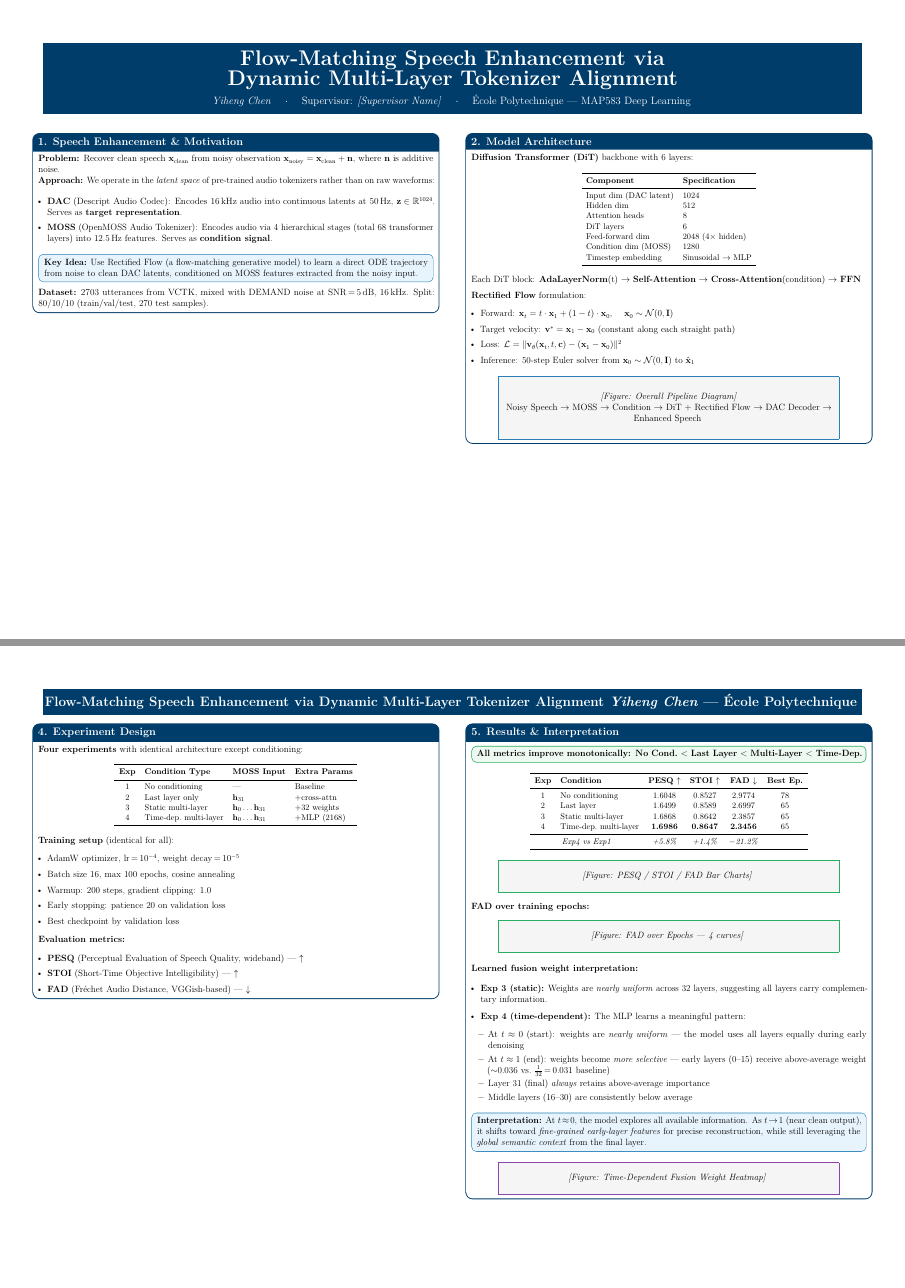
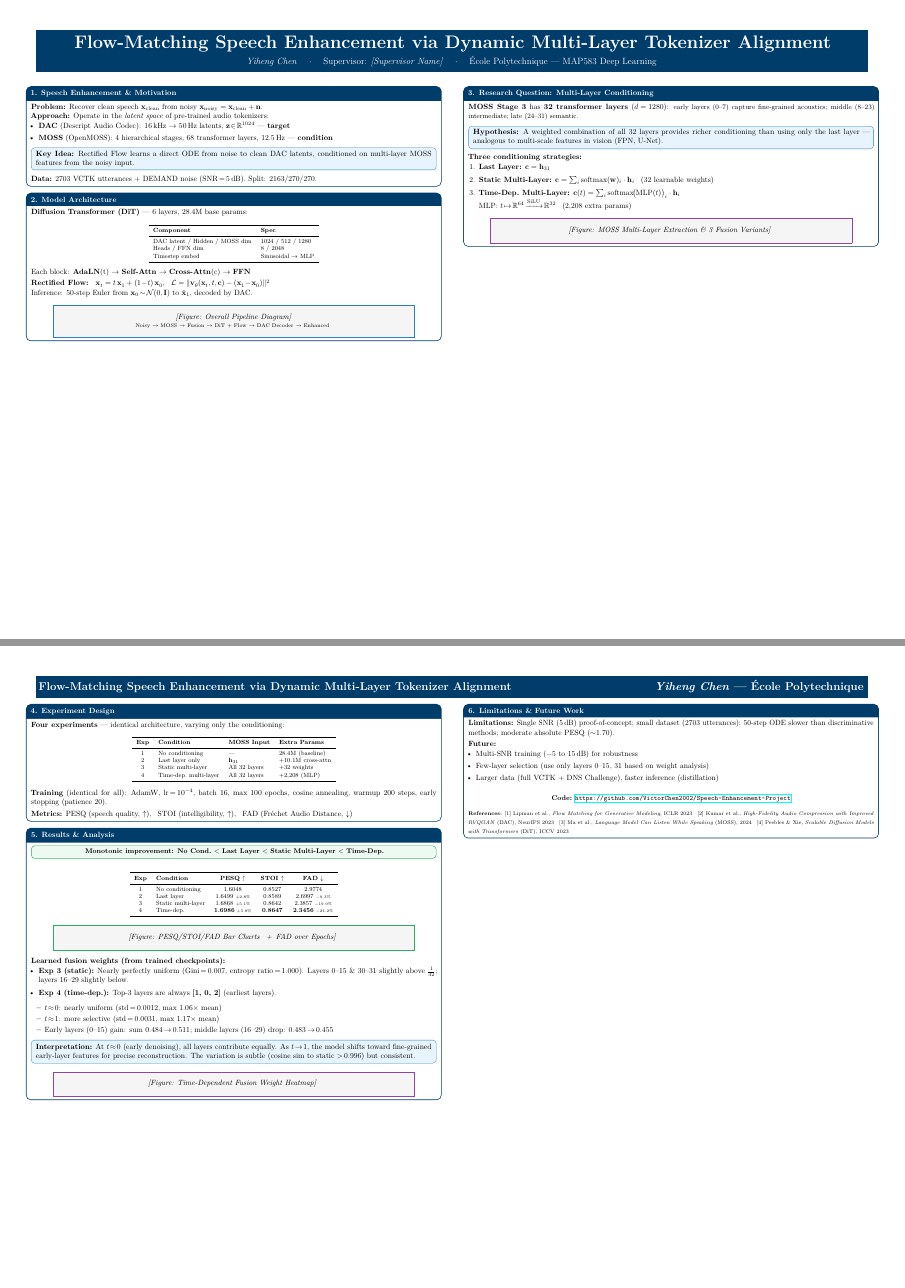
Before and after one commit to VictorChen2002/Speech-Enhancement-Project, a LaTeX document (poster/poster.tex): pages 1 and 3 of 4 before the commit and pages 1 and 2 of 2 after it, joined at a grey line. Compiled offline with pdfLaTeX.

Commit message:
fix: update poster to fit 2 A3 pages, update prompts with real inspection data
Poster fixes (was rendering as 4 pages):
- Reduce font 12pt->10pt, margins, title size, tcolorbox padding
- Condense all sections, merge figure placeholders
- Shrink figure placeholder padding from 18pt to 8pt
- Make references inline scriptsize, compress training setup
- Remove unused subcaption package

Content updates from inspection data:
- Fix MLP params: 2168 -> 2,208 (real count)
- Add real param counts: 28.4M base, +10.1M cross-attn
- Add % improvements inline in results table
- Update weight analysis: top-3 always [1,0,2], Gini=0.007
- Time-dep std 0.0012->0.0031, early layers gain 0.484->0.511

Image prompts updated with real values:
- Static weights: Gini=0.007, entropy ratio=1.000
- Time-dep: top layers [1,0,2], 2208 MLP params
- Results: exact % improvements, incremental gains
- Heatmap: full numeric pattern from trained model

```diff
--- a/poster/poster.tex
+++ b/poster/poster.tex
@@ -2,10 +2,10 @@
 % Flow-Matching Speech Enhancement Poster
 % 2 pages, A3 landscape, two columns each
 % ============================================================
-\documentclass[a3paper,landscape,12pt]{article}
+\documentclass[a3paper,landscape,10pt]{article}
 
 % ---- Geometry ----
-\usepackage[a3paper,landscape,margin=1.5cm,top=2cm,bottom=1.5cm]{geometry}
+\usepackage[a3paper,landscape,margin=1.2cm,top=1.4cm,bottom=1.2cm]{geometry}
 
 % ---- Packages ----
 \usepackage[utf8]{inputenc}
@@ -19,7 +19,6 @@
 \usepackage{booktabs}
 \usepackage{tabularx}
 \usepackage{caption}
-\usepackage{subcaption}
 \usepackage{tikz}
 \usepackage{tcolorbox}
 \usepackage{fancyhdr}
@@ -68,12 +67,12 @@
 \renewcommand{\headrulewidth}{0pt}
 
 % ---- Compact spacing ----
-\setlength{\parskip}{3pt}
+\setlength{\parskip}{2pt}
 \setlength{\parindent}{0pt}
-\setlength{\columnsep}{1.2cm}
+\setlength{\columnsep}{1cm}
 
 % ---- Caption style ----
-\captionsetup{font=small,labelfont=bf,skip=3pt}
+\captionsetup{font=footnotesize,labelfont=bf,skip=2pt}
 
 \begin{document}
 
@@ -85,81 +84,77 @@
 \begin{center}
 \colorbox{polytblue}{%
 \parbox{0.97\textwidth}{%
-\centering\vspace{8pt}
-{\fontsize{28}{34}\selectfont\bfseries\color{white}
-Flow-Matching Speech Enhancement via\\
-Dynamic Multi-Layer Tokenizer Alignment}\\[6pt]
-{\fontsize{14}{18}\selectfont\color{white!90}
+\centering\vspace{5pt}
+{\fontsize{24}{29}\selectfont\bfseries\color{white}
+Flow-Matching Speech Enhancement via Dynamic Multi-Layer Tokenizer Alignment}\\[4pt]
+{\fontsize{12}{15}\selectfont\color{white!90}
 \textit{Yiheng Chen} \quad $\cdot$ \quad
 Supervisor: \textit{[Supervisor Name]} \quad $\cdot$ \quad
-{\'E}cole Polytechnique --- MAP583 Deep Learning}\\[6pt]
+{\'E}cole Polytechnique --- MAP583 Deep Learning}\\[4pt]
 }}
 \end{center}
-\vspace{-2pt}
+\vspace{-4pt}
 
 \begin{multicols}{2}
 
 % =============== Section 1: Introduction & Problem ===============
 \begin{sectionbox}{1. Speech Enhancement \& Motivation}
 
-\textbf{Problem:} Recover clean speech $\mathbf{x}_\text{clean}$ from noisy observation $\mathbf{x}_\text{noisy} = \mathbf{x}_\text{clean} + \mathbf{n}$, where $\mathbf{n}$ is additive noise.
+\textbf{Problem:} Recover clean speech $\mathbf{x}_\text{clean}$ from noisy $\mathbf{x}_\text{noisy} = \mathbf{x}_\text{clean} + \mathbf{n}$.
 
-\textbf{Approach:} We operate in the \emph{latent space} of pre-trained audio tokenizers rather than on raw waveforms:
-
-\begin{itemize}[leftmargin=12pt,itemsep=1pt]
-  \item \textbf{DAC} (Descript Audio Codec): Encodes 16\,kHz audio into continuous latents at 50\,Hz, $\mathbf{z} \in \mathbb{R}^{1024}$. Serves as \textbf{target representation}.
-  \item \textbf{MOSS} (OpenMOSS Audio Tokenizer): Encodes audio via 4 hierarchical stages (total 68 transformer layers) into 12.5\,Hz features. Serves as \textbf{condition signal}.
+\textbf{Approach:} Operate in the \emph{latent space} of pre-trained audio tokenizers:
+\begin{itemize}[leftmargin=10pt,itemsep=0pt,topsep=1pt]
+  \item \textbf{DAC} (Descript Audio Codec): 16\,kHz $\to$ 50\,Hz latents, $\mathbf{z}\!\in\!\mathbb{R}^{1024}$ --- \textbf{target}
+  \item \textbf{MOSS} (OpenMOSS): 4 hierarchical stages, 68 transformer layers, 12.5\,Hz --- \textbf{condition}
 \end{itemize}
 
 \begin{highlightbox}
-\textbf{Key Idea:} Use Rectified Flow (a flow-matching generative model) to learn a direct ODE trajectory from noise to clean DAC latents, conditioned on MOSS features extracted from the noisy input.
+\textbf{Key Idea:} Rectified Flow learns a direct ODE from noise to clean DAC latents, conditioned on multi-layer MOSS features from the noisy input.
 \end{highlightbox}
 
-\textbf{Dataset:} 2703 utterances from VCTK, mixed with DEMAND noise at SNR\,=\,5\,dB, 16\,kHz. Split: 80/10/10 (train/val/test, 270 test samples).
+\textbf{Data:} 2703 VCTK utterances + DEMAND noise (SNR\,=\,5\,dB). Split: 2163/270/270.
 
 \end{sectionbox}
+
+\vspace{-2pt}
 
 % =============== Section 2: Model Architecture ===============
 \begin{sectionbox}{2. Model Architecture}
 
-\textbf{Diffusion Transformer (DiT)} backbone with 6 layers:
+\textbf{Diffusion Transformer (DiT)} --- 6 layers, 28.4M base params:
 
 \begin{center}
-\small
+\footnotesize
 \begin{tabular}{ll}
 \toprule
-\textbf{Component} & \textbf{Specification} \\
+\textbf{Component} & \textbf{Spec} \\
 \midrule
-Input dim (DAC latent) & 1024 \\
-Hidden dim & 512 \\
-Attention heads & 8 \\
-DiT layers & 6 \\
-Feed-forward dim & 2048 (4$\times$ hidden) \\
-Condition dim (MOSS) & 1280 \\
-Timestep embedding & Sinusoidal $\to$ MLP \\
+DAC latent / Hidden / MOSS dim & 1024 / 512 / 1280 \\
+Heads / FFN dim & 8 / 2048 \\
+Timestep embed & Sinusoidal $\to$ MLP \\
 \bottomrule
 \end{tabular}
 \end{center}
 
-Each DiT block: \textbf{AdaLayerNorm}(t) $\to$ \textbf{Self-Attention} $\to$ \textbf{Cross-Attention}(condition) $\to$ \textbf{FFN}
+\vspace{-2pt}
+Each block: \textbf{AdaLN}(t) $\to$ \textbf{Self-Attn} $\to$ \textbf{Cross-Attn}(c) $\to$ \textbf{FFN}
 
-\medskip
-\textbf{Rectified Flow} formulation:
-\begin{itemize}[leftmargin=12pt,itemsep=1pt]
-  \item Forward: $\mathbf{x}_t = t \cdot \mathbf{x}_1 + (1-t) \cdot \mathbf{x}_0$, \quad $\mathbf{x}_0 \sim \mathcal{N}(0, \mathbf{I})$
-  \item Target velocity: $\mathbf{v}^* = \mathbf{x}_1 - \mathbf{x}_0$ (constant along each straight path)
-  \item Loss: $\mathcal{L} = \| \mathbf{v}_\theta(\mathbf{x}_t, t, \mathbf{c}) - (\mathbf{x}_1 - \mathbf{x}_0) \|^2$
-  \item Inference: 50-step Euler solver from $\mathbf{x}_0 \sim \mathcal{N}(0,\mathbf{I})$ to $\hat{\mathbf{x}}_1$
-\end{itemize}
+\smallskip
+\textbf{Rectified Flow:} \enspace
+$\mathbf{x}_t = t\,\mathbf{x}_1 + (1\!-\!t)\,\mathbf{x}_0$, \enspace
+$\mathcal{L} = \|\mathbf{v}_\theta(\mathbf{x}_t,t,\mathbf{c}) - (\mathbf{x}_1\!-\!\mathbf{x}_0)\|^2$
+
+Inference: 50-step Euler from $\mathbf{x}_0\!\sim\!\mathcal{N}(0,\mathbf{I})$ to $\hat{\mathbf{x}}_1$, decoded by DAC.
 
 % Placeholder for architecture diagram
 \begin{center}
 \fcolorbox{accentblue}{lightgray}{%
-\parbox{0.85\linewidth}{\centering\vspace{18pt}
-\textit{[Figure: Overall Pipeline Diagram]}\\
-Noisy Speech $\to$ MOSS $\to$ Condition $\to$ DiT + Rectified Flow $\to$ DAC Decoder $\to$ Enhanced Speech
-\vspace{18pt}}}
+\parbox{0.88\linewidth}{\centering\vspace{8pt}
+\textit{[Figure: Overall Pipeline Diagram]}\\[-1pt]
+{\scriptsize Noisy $\to$ MOSS $\to$ Fusion $\to$ DiT + Flow $\to$ DAC Decoder $\to$ Enhanced}
+\vspace{8pt}}}
 \end{center}
 
 \end{sectionbox}
 
+\vspace{-2pt}
@@ -166,3 +162,5 @@ Noisy Speech $\to$ MOSS $\to$ Condition $\to$ DiT + Rectified Flow $\to$ DAC Dec
 % =============== Section 3: Research Question ===============
 \begin{sectionbox}{3. Research Question: Multi-Layer Conditioning}
 
+\textbf{MOSS Stage 3} has \textbf{32 transformer layers} ($d\!=\!1280$):
+{\small early layers (0--7) capture fine-grained acoustics; middle (8--23) intermediate; late (24--31) semantic.}
@@ -177,6 +167,11 @@ Noisy Speech $\to$ MOSS $\to$ Condition $\to$ DiT + Rectified Flow $\to$ DAC Dec
 
 \begin{highlightbox}
-\textbf{Hypothesis:} A weighted combination of all 32 MOSS layers provides richer conditioning than using only the last layer, similar to how multi-scale features help in vision tasks (e.g., FPN, U-Net skip connections).
+\textbf{Hypothesis:} A weighted combination of all 32 layers provides richer conditioning than using only the last layer --- analogous to multi-scale features in vision (FPN, U-Net).
 \end{highlightbox}
 
 \textbf{Three conditioning strategies:}
+\begin{enumerate}[leftmargin=14pt,itemsep=1pt,topsep=1pt]
+  \item \textbf{Last Layer:} $\mathbf{c} = \mathbf{h}_{31}$
+  \item \textbf{Static Multi-Layer:} $\mathbf{c} = \sum_i \text{softmax}(\mathbf{w})_i \cdot \mathbf{h}_i$ \enspace (32 learnable weights)
+  \item \textbf{Time-Dep.\ Multi-Layer:} $\mathbf{c}(t) = \sum_i \text{softmax}\!\big(\text{MLP}(t)\big)_i \cdot \mathbf{h}_i$\\
+    MLP: $t \!\mapsto\! \mathbb{R}^{64} \!\xrightarrow{\text{SiLU}}\! \mathbb{R}^{32}$ \enspace (2,208 extra params)
@@ -191,9 +180,9 @@ Noisy Speech $\to$ MOSS $\to$ Condition $\to$ DiT + Rectified Flow $\to$ DAC Dec
 % Placeholder for MOSS multi-layer diagram
 \begin{center}
 \fcolorbox{accentpurple}{lightgray}{%
-\parbox{0.85\linewidth}{\centering\vspace{18pt}
+\parbox{0.88\linewidth}{\centering\vspace{8pt}
 \textit{[Figure: MOSS Multi-Layer Extraction \& 3 Fusion Variants]}
-\vspace{18pt}}}
+\vspace{8pt}}}
 \end{center}
 
 \end{sectionbox}
@@ -210,119 +199,101 @@ Noisy Speech $\to$ MOSS $\to$ Condition $\to$ DiT + Rectified Flow $\to$ DAC Dec
 \begin{center}
 \colorbox{polytblue}{%
 \parbox{0.97\textwidth}{%
-\centering\vspace{4pt}
-{\fontsize{18}{22}\selectfont\bfseries\color{white}
+\centering\vspace{3pt}
+{\fontsize{15}{18}\selectfont\bfseries\color{white}
 Flow-Matching Speech Enhancement via Dynamic Multi-Layer Tokenizer Alignment
 \hfill \textit{Yiheng Chen} --- {\'E}cole Polytechnique}
-\vspace{4pt}
+\vspace{3pt}
 }}
 \end{center}
-\vspace{-2pt}
+\vspace{-4pt}
 
 \begin{multicols}{2}
 
 % =============== Section 4: Experiment Design ===============
 \begin{sectionbox}{4. Experiment Design}
 
-\textbf{Four experiments} with identical architecture except conditioning:
+\textbf{Four experiments} --- identical architecture, varying only the conditioning:
 
 \begin{center}
-\small
+\footnotesize
 \begin{tabular}{clll}
 \toprule
-\textbf{Exp} & \textbf{Condition Type} & \textbf{MOSS Input} & \textbf{Extra Params} \\
+\textbf{Exp} & \textbf{Condition} & \textbf{MOSS Input} & \textbf{Extra Params} \\
 \midrule
-1 & No conditioning & --- & Baseline \\
-2 & Last layer only & $\mathbf{h}_{31}$ & +cross-attn \\
-3 & Static multi-layer & $\mathbf{h}_0 \ldots \mathbf{h}_{31}$ & +32 weights \\
-4 & Time-dep.\ multi-layer & $\mathbf{h}_0 \ldots \mathbf{h}_{31}$ & +MLP (2168) \\
+1 & No conditioning & --- & 28.4M (baseline) \\
+2 & Last layer only & $\mathbf{h}_{31}$ & +10.1M cross-attn \\
+3 & Static multi-layer & All 32 layers & +32 weights \\
+4 & Time-dep.\ multi-layer & All 32 layers & +2,208 (MLP) \\
 \bottomrule
 \end{tabular}
 \end{center}
 
-\textbf{Training setup} (identical for all):
-\begin{itemize}[leftmargin=12pt,itemsep=1pt]
-  \item AdamW optimizer, lr\,=\,$10^{-4}$, weight decay\,=\,$10^{-5}$
-  \item Batch size 16, max 100 epochs, cosine annealing
-  \item Warmup: 200 steps, gradient clipping: 1.0
-  \item Early stopping: patience 20 on validation loss
-  \item Best checkpoint by validation loss
-\end{itemize}
+\textbf{Training} (identical for all): AdamW, lr\,=\,$10^{-4}$, batch 16, max 100 epochs, cosine annealing, warmup 200 steps, early stopping (patience 20).
 
-\textbf{Evaluation metrics:}
-\begin{itemize}[leftmargin=12pt,itemsep=1pt]
-  \item \textbf{PESQ} (Perceptual Evaluation of Speech Quality, wideband) --- $\uparrow$
-  \item \textbf{STOI} (Short-Time Objective Intelligibility) --- $\uparrow$
-  \item \textbf{FAD} (Fr\'echet Audio Distance, VGGish-based) --- $\downarrow$
-\end{itemize}
+\smallskip
+\textbf{Metrics:}
+PESQ (speech quality, $\uparrow$), \enspace
+STOI (intelligibility, $\uparrow$), \enspace
+FAD (Fr\'echet Audio Distance, $\downarrow$)
 
 \end{sectionbox}
 
+\vspace{-2pt}
+
 % =============== Section 5: Results ===============
-\begin{sectionbox}{5. Results \& Interpretation}
+\begin{sectionbox}{5. Results \& Analysis}
 
 \begin{keyresultbox}
-\centering\textbf{All metrics improve monotonically: No Cond.\ $<$ Last Layer $<$ Multi-Layer $<$ Time-Dep.}
+\centering\small\textbf{Monotonic improvement: No Cond.\ $<$ Last Layer $<$ Static Multi-Layer $<$ Time-Dep.}
 \end{keyresultbox}
 
+\vspace{1pt}
 \begin{center}
-\small
-\begin{tabular}{clcccc}
+\footnotesize
+\begin{tabular}{clccc}
 \toprule
-\textbf{Exp} & \textbf{Condition} & \textbf{PESQ $\uparrow$} & \textbf{STOI $\uparrow$} & \textbf{FAD $\downarrow$} & \textbf{Best Ep.} \\
+\textbf{Exp} & \textbf{Condition} & \textbf{PESQ $\uparrow$} & \textbf{STOI $\uparrow$} & \textbf{FAD $\downarrow$} \\
 \midrule
-1 & No conditioning     & 1.6048 & 0.8527 & 2.9774 & 78 \\
-2 & Last layer          & 1.6499 & 0.8589 & 2.6997 & 65 \\
-3 & Static multi-layer  & 1.6868 & 0.8642 & 2.3857 & 65 \\
-4 & Time-dep.\ multi-layer & \textbf{1.6986} & \textbf{0.8647} & \textbf{2.3456} & 65 \\
-\midrule
-\multicolumn{2}{c}{\textit{Exp4 vs Exp1}} & \textit{+5.8\%} & \textit{+1.4\%} & \textit{$-$21.2\%} & \\
+1 & No conditioning     & 1.6048 & 0.8527 & 2.9774 \\
+2 & Last layer          & 1.6499 {\tiny+2.8\%} & 0.8589 & 2.6997 {\tiny$-$9.3\%} \\
+3 & Static multi-layer  & 1.6868 {\tiny+5.1\%} & 0.8642 & 2.3857 {\tiny$-$19.9\%} \\
+4 & Time-dep.            & \textbf{1.6986} {\tiny+5.8\%} & \textbf{0.8647} & \textbf{2.3456} {\tiny$-$21.2\%} \\
 \bottomrule
 \end{tabular}
 \end{center}
 
-% Placeholder for metrics bar chart
+% Placeholder for metrics bar chart + FAD curves (combined figure)
 \begin{center}
 \fcolorbox{accentgreen}{lightgray}{%
-\parbox{0.85\linewidth}{\centering\vspace{12pt}
-\textit{[Figure: PESQ / STOI / FAD Bar Charts]}
-\vspace{12pt}}}
+\parbox{0.88\linewidth}{\centering\vspace{8pt}
+\textit{[Figure: PESQ/STOI/FAD Bar Charts \enspace+\enspace FAD over Epochs]}
+\vspace{8pt}}}
 \end{center}
 
-\textbf{FAD over training epochs:}
-% Placeholder for FAD curve
-\begin{center}
-\fcolorbox{accentgreen}{lightgray}{%
-\parbox{0.85\linewidth}{\centering\vspace{12pt}
-\textit{[Figure: FAD over Epochs --- 4 curves]}
-\vspace{12pt}}}
-\end{center}
-
-\medskip
-\textbf{Learned fusion weight interpretation:}
-
-\begin{itemize}[leftmargin=12pt,itemsep=2pt]
-  \item \textbf{Exp 3 (static):} Weights are \emph{nearly uniform} across 32 layers, suggesting all layers carry complementary information.
-  \item \textbf{Exp 4 (time-dependent):} The MLP learns a meaningful pattern:
-    \begin{itemize}[leftmargin=10pt,itemsep=1pt]
-      \item At $t \approx 0$ (start): weights are \emph{nearly uniform} --- the model uses all layers equally during early denoising
-      \item At $t \approx 1$ (end): weights become \emph{more selective} --- early layers (0--15) receive above-average weight (\raisebox{0pt}[0pt][0pt]{$\sim$}0.036 vs.\ $\frac{1}{32}$\,=\,0.031 baseline)
-      \item Layer 31 (final) \emph{always} retains above-average importance
-      \item Middle layers (16--30) are consistently below average
+\textbf{Learned fusion weights (from trained checkpoints):}
+\begin{itemize}[leftmargin=10pt,itemsep=1pt,topsep=1pt]
+  \item \textbf{Exp 3 (static):} Nearly perfectly uniform (Gini\,=\,0.007, entropy ratio\,=\,1.000). Layers 0--15 \& 30--31 slightly above $\frac{1}{32}$; layers 16--29 slightly below.
+  \item \textbf{Exp 4 (time-dep.):} Top-3 layers are always \textbf{[1, 0, 2]} (earliest layers).
+    \begin{itemize}[leftmargin=8pt,itemsep=0pt]
+      \item $t\!\approx\!0$: nearly uniform (std\,=\,0.0012, max 1.06$\times$ mean)
+      \item $t\!\approx\!1$: more selective (std\,=\,0.0031, max 1.17$\times$ mean)
+      \item Early layers (0--15) gain: sum 0.484\,$\to$\,0.511; middle layers (16--29) drop: 0.483\,$\to$\,0.455
     \end{itemize}
 \end{itemize}
 
 \begin{highlightbox}
-\textbf{Interpretation:} At $t\!\approx\!0$, the model explores all available information. As $t\!\to\!1$ (near clean output), it shifts toward \emph{fine-grained early-layer features} for precise reconstruction, while still leveraging the \emph{global semantic context} from the final layer.
+\textbf{Interpretation:} At $t\!\approx\!0$ (early denoising), all layers contribute equally. As $t\!\to\!1$, the model shifts toward fine-grained early-layer features for precise reconstruction. The variation is subtle (cosine sim to static $>$\,0.996) but consistent.
 \end{highlightbox}
 
 % Placeholder for weight heatmap
 \begin{center}
 \fcolorbox{accentpurple}{lightgray}{%
-\parbox{0.85\linewidth}{\centering\vspace{12pt}
+\parbox{0.88\linewidth}{\centering\vspace{8pt}
 \textit{[Figure: Time-Dependent Fusion Weight Heatmap]}
-\vspace{12pt}}}
+\vspace{8pt}}}
 \end{center}
 
 \end{sectionbox}
 
+\vspace{-2pt}
@@ -329,3 +301,11 @@ Flow-Matching Speech Enhancement via Dynamic Multi-Layer Tokenizer Alignment
 % =============== Section 6: Limitations & Future Work ===============
 \begin{sectionbox}{6. Limitations \& Future Work}
 
+\textbf{Limitations:} Single SNR (5\,dB) proof-of-concept; small dataset (2703 utterances); 50-step ODE slower than discriminative methods; moderate absolute PESQ ($\sim$1.70).
+
+\smallskip
+\textbf{Future:}
+\begin{itemize}[leftmargin=10pt,itemsep=0pt,topsep=1pt]
+  \item Multi-SNR training ($-$5 to 15\,dB) for robustness
+  \item Few-layer selection (use only layers 0--15, 31 based on weight analysis)
+  \item Larger data (full VCTK + DNS Challenge), faster inference (distillation)
@@ -338,2 +312,3 @@ Flow-Matching Speech Enhancement via Dynamic Multi-Layer Tokenizer Alignment
 \end{itemize}
 
+\smallskip
@@ -350,5 +315,11 @@ Flow-Matching Speech Enhancement via Dynamic Multi-Layer Tokenizer Alignment
 \begin{center}
-\textbf{Code:} \url{https://github.com/VictorChen2002/Speech-Enhancement-Project}
+{\small\textbf{Code:} \url{https://github.com/VictorChen2002/Speech-Enhancement-Project}}
 \end{center}
 
+\vspace{-2pt}
+{\scriptsize
 \textbf{References:}
+[1] Lipman et al., \textit{Flow Matching for Generative Modeling}, ICLR 2023 \enspace
+[2] Kumar et al., \textit{High-Fidelity Audio Compression with Improved RVQGAN} (DAC), NeurIPS 2023 \enspace
+[3] Ma et al., \textit{Language Model Can Listen While Speaking} (MOSS), 2024 \enspace
+[4] Peebles \& Xie, \textit{Scalable Diffusion Models with Transformers} (DiT), ICCV 2023
```
Also changed, not shown: poster/image_prompts.md (+29 -16 lines), poster/poster.tex (63 more changed lines).
